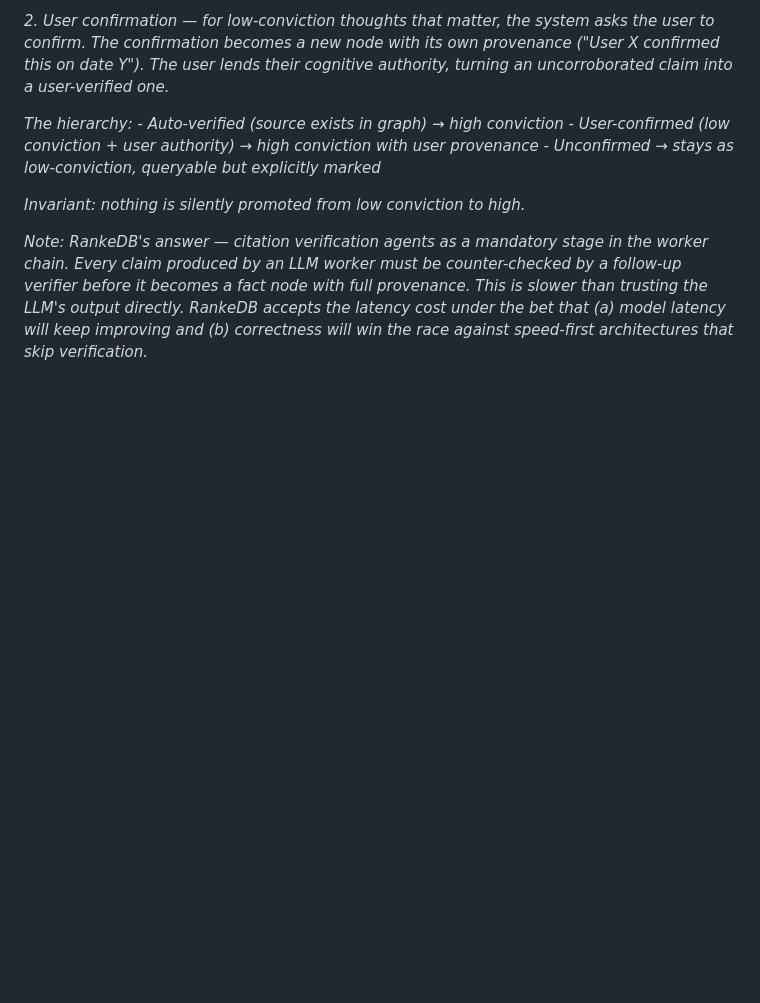
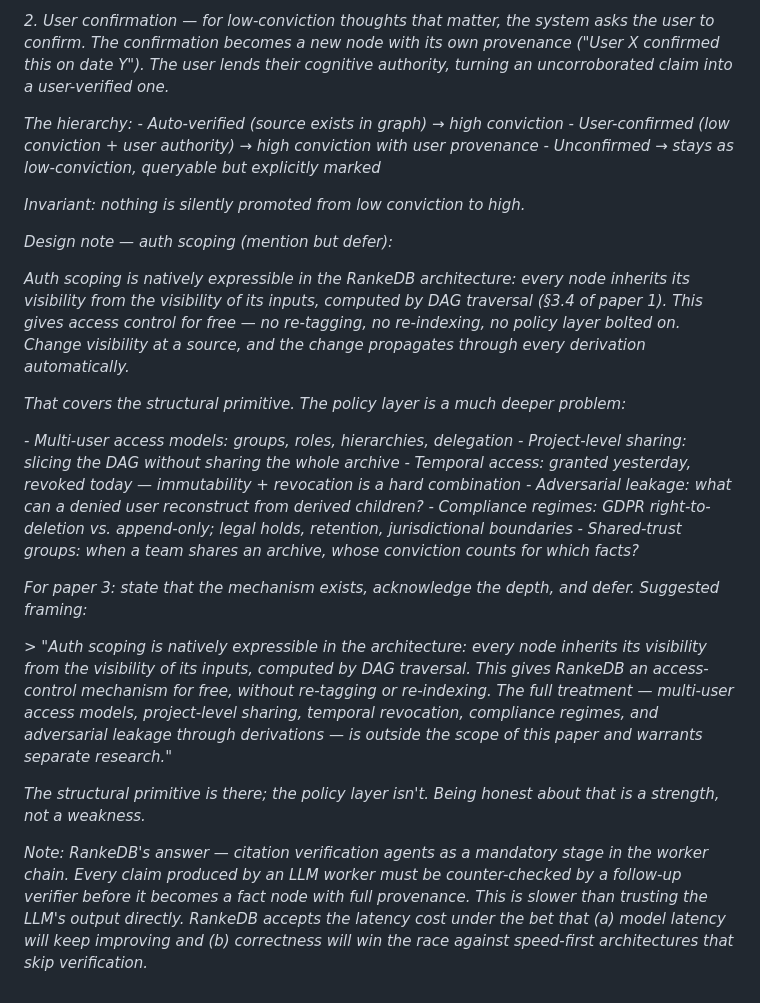
Before and after one commit to flocko-motion/atlas, a Markdown page: papers/03-rankedb-retrieval/quotes.md, the part around the change. Rendered like a GitHub page; blank space fills up the shorter version.

Commit message:
Add auth scoping design note to paper 3 quotes
The structural primitive exists via DAG-traversal visibility (§3.4
of paper 1), but the policy layer is deep research: multi-user
models, project-level slicing, temporal revocation, adversarial
leakage, compliance regimes, shared-trust aggregation.

Paper 3 should state the mechanism, acknowledge the depth, and defer.

https://claude.ai/code/session_01KBU12UdYSGvPawbe7LZ2Z1

```diff
--- a/papers/03-rankedb-retrieval/quotes.md
+++ b/papers/03-rankedb-retrieval/quotes.md
@@ -29,4 +29,23 @@
 
 *Invariant: nothing is silently promoted from low conviction to high.*
 
+*Design note — auth scoping (mention but defer):*
+
+*Auth scoping is natively expressible in the RankeDB architecture: every node inherits its visibility from the visibility of its inputs, computed by DAG traversal (§3.4 of paper 1). This gives access control for free — no re-tagging, no re-indexing, no policy layer bolted on. Change visibility at a source, and the change propagates through every derivation automatically.*
+
+*That covers the structural primitive. The policy layer is a much deeper problem:*
+
+*- Multi-user access models: groups, roles, hierarchies, delegation*
+*- Project-level sharing: slicing the DAG without sharing the whole archive*
+*- Temporal access: granted yesterday, revoked today — immutability + revocation is a hard combination*
+*- Adversarial leakage: what can a denied user reconstruct from derived children?*
+*- Compliance regimes: GDPR right-to-deletion vs. append-only; legal holds, retention, jurisdictional boundaries*
+*- Shared-trust groups: when a team shares an archive, whose conviction counts for which facts?*
+
+*For paper 3: state that the mechanism exists, acknowledge the depth, and defer. Suggested framing:*
+
+*> "Auth scoping is natively expressible in the architecture: every node inherits its visibility from the visibility of its inputs, computed by DAG traversal. This gives RankeDB an access-control mechanism for free, without re-tagging or re-indexing. The full treatment — multi-user access models, project-level sharing, temporal revocation, compliance regimes, and adversarial leakage through derivations — is outside the scope of this paper and warrants separate research."*
+
+*The structural primitive is there; the policy layer isn't. Being honest about that is a strength, not a weakness.*
+
 *Note: RankeDB's answer — citation verification agents as a mandatory stage in the worker chain. Every claim produced by an LLM worker must be counter-checked by a follow-up verifier before it becomes a fact node with full provenance. This is slower than trusting the LLM's output directly. RankeDB accepts the latency cost under the bet that (a) model latency will keep improving and (b) correctness will win the race against speed-first architectures that skip verification.*
```
